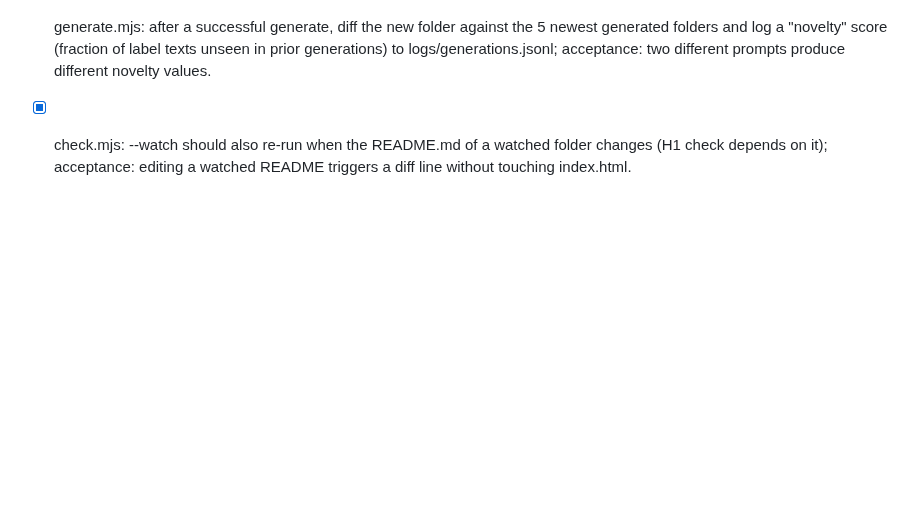
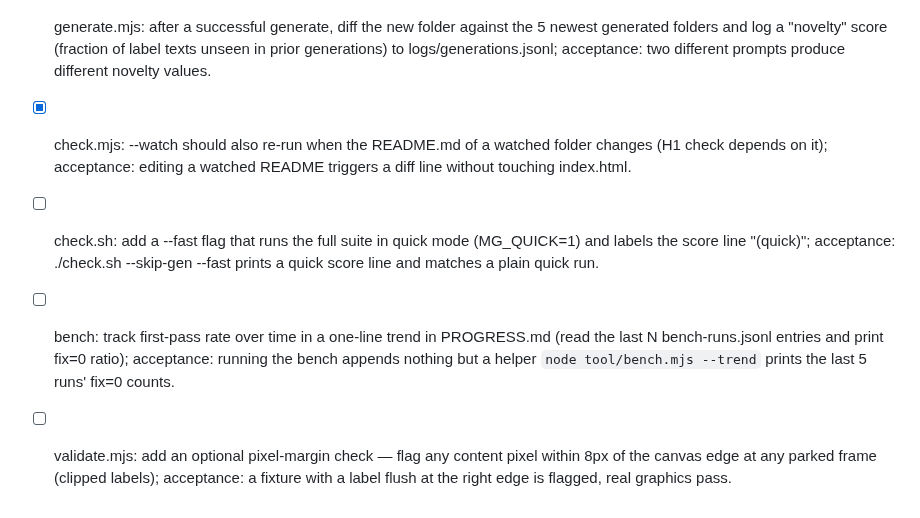
Before and after one commit to theodufort/motion-graphics, a Markdown page: IMPROVEMENTS.md, the part around the change. GitHub-like rendering; blank space fills up the shorter version.

Commit message:
backlog: --fast flag, bench --trend, pixel-margin clip check

```diff
--- a/IMPROVEMENTS.md
+++ b/IMPROVEMENTS.md
@@ -203,3 +203,16 @@
 - [x] check.mjs: --watch should also re-run when the README.md of a
   watched folder changes (H1 check depends on it); acceptance: editing
   a watched README triggers a diff line without touching index.html.
+- [ ] check.sh: add a --fast flag that runs the full suite in quick
+  mode (MG_QUICK=1) and labels the score line "(quick)"; acceptance:
+  ./check.sh --skip-gen --fast prints a quick score line and matches a
+  plain quick run.
+- [ ] bench: track first-pass rate over time in a one-line trend in
+  PROGRESS.md (read the last N bench-runs.jsonl entries and print
+  fix=0 ratio); acceptance: running the bench appends nothing but a
+  helper `node tool/bench.mjs --trend` prints the last 5 runs' fix=0
+  counts.
+- [ ] validate.mjs: add an optional pixel-margin check — flag any
+  content pixel within 8px of the canvas edge at any parked frame
+  (clipped labels); acceptance: a fixture with a label flush at the
+  right edge is flagged, real graphics pass.
```
